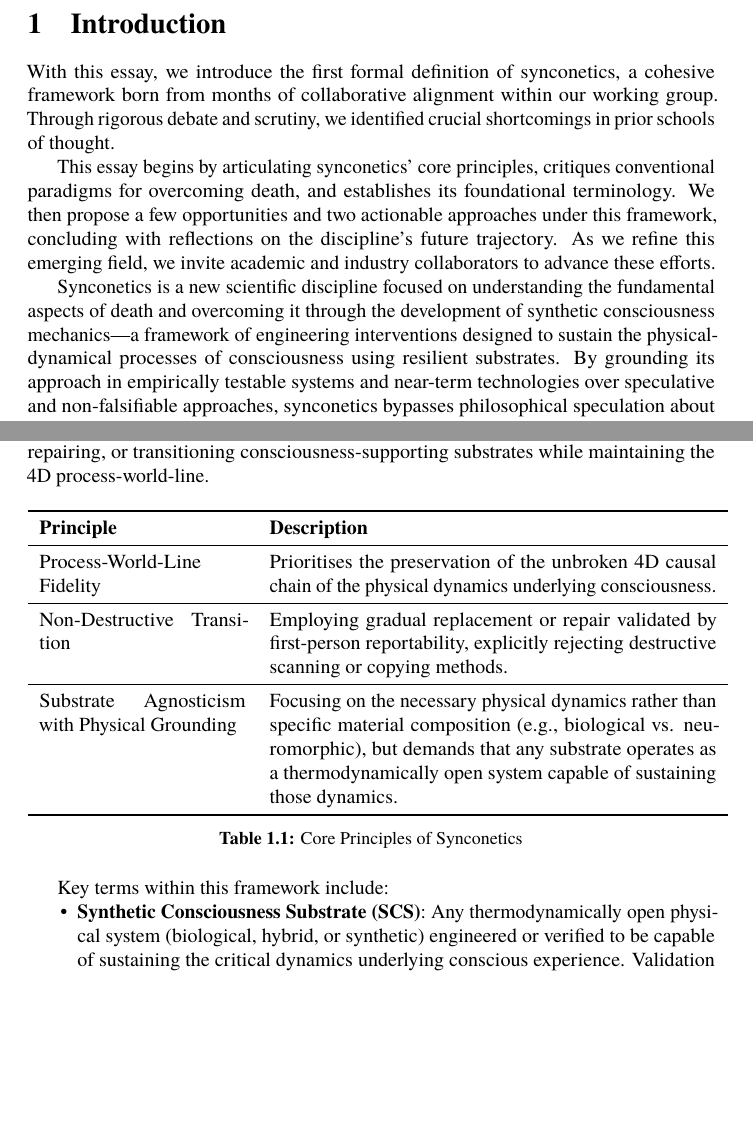
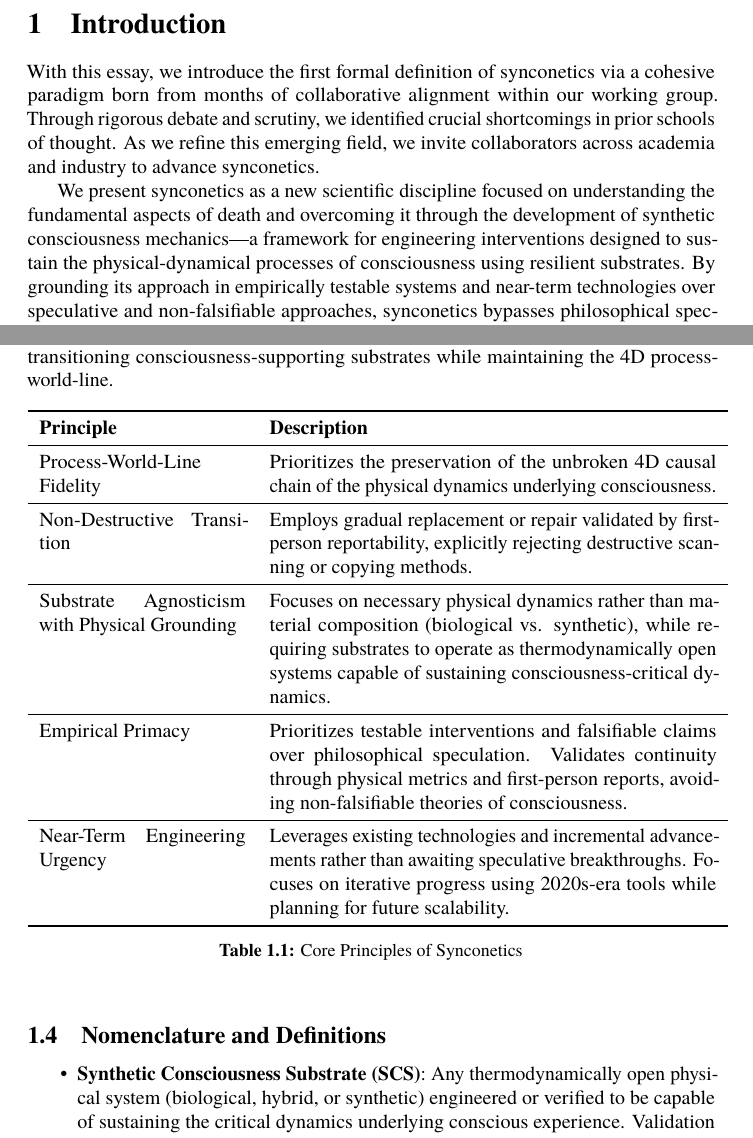
Before and after one commit to danburonline/public-writings, a LaTeX paper (02_essays/2025/002_essay/essay.tex): two parts of pages 5 and 9 of 22 before the commit and two parts of pages 5 and 9 of 23 after it, joined at a grey line, cut so that both start at the same text, the shorter picture padded with empty space. Compiled offline with pdfLaTeX.

Commit message:
Correct terms

```diff
--- a/02_essays/2025/002_essay/essay.tex
+++ b/02_essays/2025/002_essay/essay.tex
@@ -69,11 +69,9 @@
   \section{Introduction}
   \label{sec:introduction}
 
-  With this essay, we introduce the first formal definition of synconetics, a cohesive framework born from months of collaborative alignment within our working group. Through rigorous debate and scrutiny, we identified crucial shortcomings in prior schools of thought.
+  With this essay, we introduce the first formal definition of synconetics via a cohesive paradigm born from months of collaborative alignment within our working group. Through rigorous debate and scrutiny, we identified crucial shortcomings in prior schools of thought. As we refine this emerging field, we invite collaborators across academia and industry to advance synconetics.
 
-  This essay begins by articulating synconetics’ core principles, critiques conventional paradigms for overcoming death, and establishes its foundational terminology. We then propose a few opportunities and two actionable approaches under this framework, concluding with reflections on the discipline’s future trajectory. As we refine this emerging field, we invite academic and industry collaborators to advance these efforts.
-
-  Synconetics is a new scientific discipline focused on understanding the fundamental aspects of death and overcoming it through the development of synthetic consciousness mechanics—a framework of engineering interventions designed to sustain the physical-dynamical processes of consciousness using resilient substrates. By grounding its approach in empirically testable systems and near-term technologies over speculative and non-falsifiable approaches, synconetics bypasses philosophical speculation about the true nature of consciousness’s cessation (i.e. death) and establishes consciousness continuity preservation as a concrete engineering challenge, forming the discipline’s foundational principles.
+  We present synconetics as a new scientific discipline focused on understanding the fundamental aspects of death and overcoming it through the development of synthetic consciousness mechanics—a framework for engineering interventions designed to sustain the physical-dynamical processes of consciousness using resilient substrates. By grounding its approach in empirically testable systems and near-term technologies over speculative and non-falsifiable approaches, synconetics bypasses philosophical speculation about the true nature of consciousness’s cessation (i.e. death) and establishes consciousness continuity preservation as a concrete engineering challenge, forming the discipline’s foundational principles.
 
   \subsection{First Principles of Death}
   \label{sec:first-principles}
@@ -122,29 +120,36 @@
 
   Critics may accuse synconetics of biological bias, but this misunderstands the burden of proof: synthetic substrates must demonstrate conscious continuity before replacing biology. Until then, privileging verified systems is engineering prudence, not chauvinism. The imperative is clear: abandon replication metaphysics and address substrate fragility of the 4D process-world-line.
 
-  \subsection{Nomenclature and Definitions}
-  \label{sec:nomenclature-definitions}
+  \subsection{Principles of Synconetics}
+  \label{sec:principles}
 
-  Synconetics emerges as a novel field defined by its foundational principles as shown in \autoref{tab:synconetics-principles}. Synconetics is deliberately positioned as a new, transdisciplinary scientific discipline, not confined to being a subdiscipline of any single existing field. This positioning allows it to integrate and innovate across multiple domains, creating a unique framework for addressing the challenges of consciousness continuity. The term synconetics refers to the core scientific discipline, while synthetic consciousness mechanics (SCM) denotes the applied engineering methodologies for interfacing with, stabilising, repairing, or transitioning consciousness-supporting substrates while maintaining the 4D process-world-line.
+  Synconetics emerges as a novel field defined by its foundational principles as shown in \autoref{tab:synconetics-principles}. We deliberately positioned it as a new, transdisciplinary scientific discipline, not confined to being a subdiscipline of any single existing field. This positioning allows it to integrate and innovate across multiple domains, creating a unique framework for addressing the challenges of consciousness continuity. The term synconetics refers to the core scientific discipline, while synthetic consciousness mechanics (SCM) denotes the applied engineering methodologies for interfacing with, stabilising, repairing, or transitioning consciousness-supporting substrates while maintaining the 4D process-world-line.
 
   \begin{table}[ht!]
     \centering
     \begin{tabular}{p{0.3\textwidth}p{0.65\textwidth}}
       \toprule
-      \textbf{Principle}                            & \textbf{Description}                                                                                                                                                                                                                        \\
+      \textbf{Principle}                            & \textbf{Description}                                                                                                                                                                                                               \\
       \midrule
-      Process-World-Line Fidelity                   & Prioritises the preservation of the unbroken 4D causal chain of the physical dynamics underlying consciousness.                                                                                                                             \\
+      Process-World-Line Fidelity                   & Prioritizes the preservation of the unbroken 4D causal chain of the physical dynamics underlying consciousness.                                                                                                                    \\
       \midrule
-      Non-Destructive Transition                    & Employing gradual replacement or repair validated by first-person reportability, explicitly rejecting destructive scanning or copying methods.                                                                                              \\
+      Non-Destructive Transition                    & Employs gradual replacement or repair validated by first-person reportability, explicitly rejecting destructive scanning or copying methods.                                                                                       \\
       \midrule
-      Substrate Agnosticism with Physical Grounding & Focusing on the necessary physical dynamics rather than specific material composition (e.g., biological vs. neuromorphic), but demands that any substrate operates as a thermodynamically open system capable of sustaining those dynamics. \\
+      Substrate Agnosticism with Physical Grounding & Focuses on necessary physical dynamics rather than material composition (biological vs. synthetic), while requiring substrates to operate as thermodynamically open systems capable of sustaining consciousness-critical dynamics. \\
+      \midrule
+      Empirical Primacy                             & Prioritizes testable interventions and falsifiable claims over philosophical speculation. Validates continuity through physical metrics and first-person reports, avoiding non-falsifiable theories of consciousness.              \\
+      \midrule
+      Near-Term Engineering Urgency                 & Leverages existing technologies and incremental advancements rather than awaiting speculative breakthroughs. Focuses on iterative progress using 2020s-era tools while planning for future scalability.                            \\
       \bottomrule
     \end{tabular}
     \caption{Core Principles of Synconetics}
     \label{tab:synconetics-principles}
   \end{table}
 
-  Key terms within this framework include:
+  \subsection{Nomenclature and Definitions}
+  \label{sec:nomenclature}
+
+
 
   \begin{itemize}
     \item \textbf{Synthetic Consciousness Substrate (SCS)}: Any thermodynamically open physical system (biological, hybrid, or synthetic) engineered or verified to be capable of sustaining the critical dynamics underlying conscious experience. Validation requires demonstrating:
```
Also changed, not shown: 02_essays/2025/002_essay/essay.pdf.
